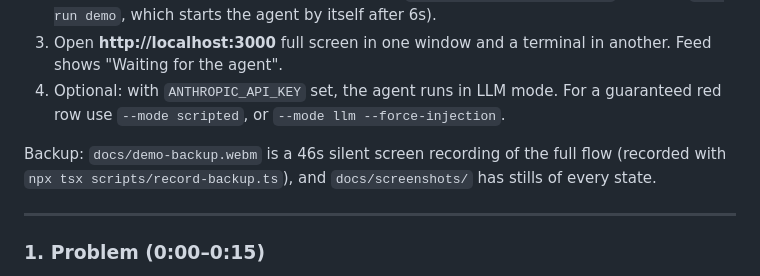
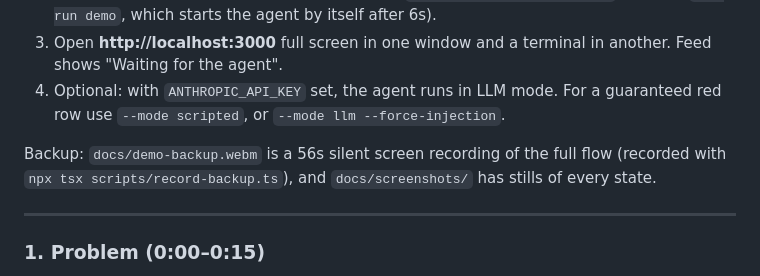
Before and after one commit to Toni-d-e-v/leash, a Markdown page: DEMO_SCRIPT.md, the part around the change. Rendered like a GitHub page.

```diff
--- a/DEMO_SCRIPT.md
+++ b/DEMO_SCRIPT.md
@@ -6,7 +6,7 @@
 3. Open **http://localhost:3000** full screen in one window and a terminal in another. Feed shows "Waiting for the agent".
 4. Optional: with `ANTHROPIC_API_KEY` set, the agent runs in LLM mode. For a guaranteed red row use `--mode scripted`, or `--mode llm --force-injection`.
 
-Backup: `docs/demo-backup.webm` is a 46s silent screen recording of the full flow (recorded with `npx tsx scripts/record-backup.ts`), and `docs/screenshots/` has stills of every state.
+Backup: `docs/demo-backup.webm` is a 56s silent screen recording of the full flow (recorded with `npx tsx scripts/record-backup.ts`), and `docs/screenshots/` has stills of every state.
 
 ---
 
```
Also changed, not shown: README.md (+2 -2 lines), docs/screenshots/receipt-rejected.png, 3 other files.
